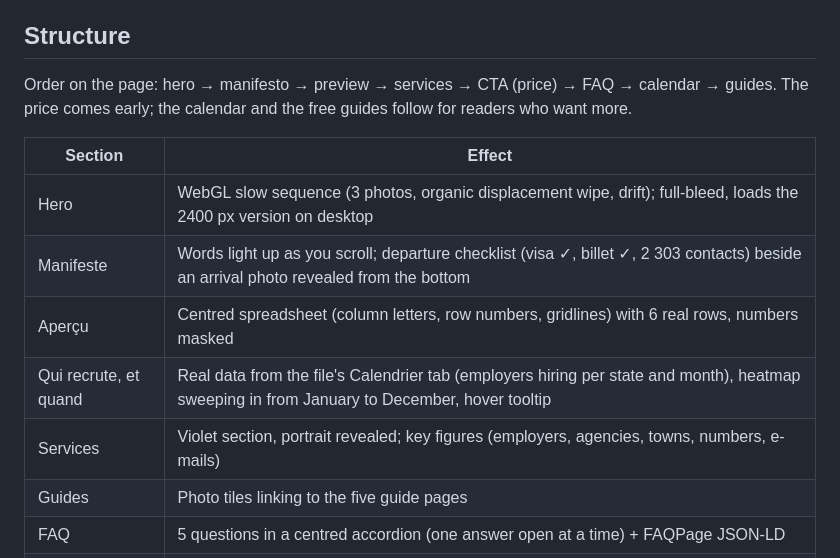
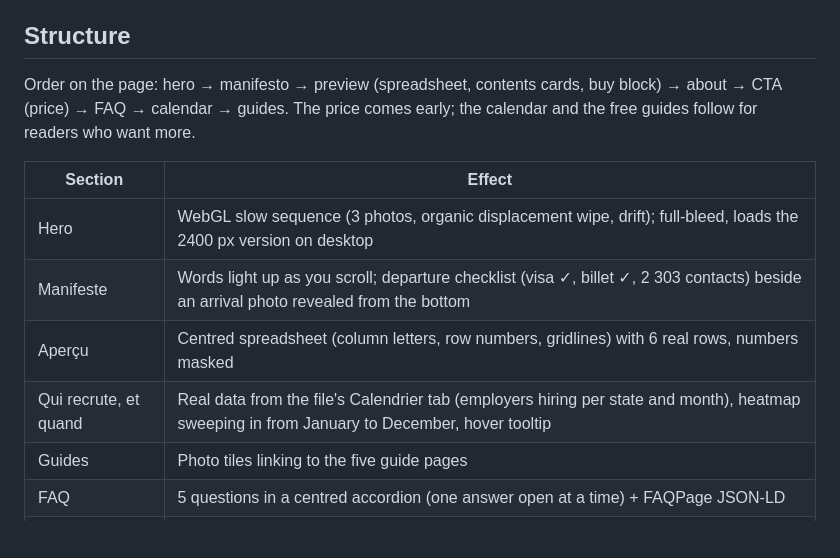
Before and after one commit to LaRoulee/t, a Markdown page: README.md, the part around the change. Rendered like a GitHub page; blank space fills up the shorter version.

Commit message:
Update the README page order
Co-Authored-By: Claude Opus 5.5 <noreply@anthropic.com>
Claude-Session: https://claude.ai/code/session_01NWdtKdaSM7rYHMGBtKBBGZ

```diff
--- a/README.md
+++ b/README.md
@@ -21,7 +21,7 @@ Open the address it prints. ES modules require a server; opening `index.html` di
 
 ## Structure
 
-Order on the page: hero → manifesto → preview → services → CTA (price) → FAQ → calendar → guides. The price comes early; the calendar and the free guides follow for readers who want more.
+Order on the page: hero → manifesto → preview (spreadsheet, contents cards, buy block) → about → CTA (price) → FAQ → calendar → guides. The price comes early; the calendar and the free guides follow for readers who want more.
 
 | Section | Effect |
 | --- | --- |
@@ -29,7 +29,6 @@ Order on the page: hero → manifesto → preview → services → CTA (price)
 | Manifeste | Words light up as you scroll; departure checklist (visa ✓, billet ✓, 2 303 contacts) beside an arrival photo revealed from the bottom |
 | Aperçu | Centred spreadsheet (column letters, row numbers, gridlines) with 6 real rows, numbers masked |
 | Qui recrute, et quand | Real data from the file's Calendrier tab (employers hiring per state and month), heatmap sweeping in from January to December, hover tooltip |
-| Services | Violet section, portrait revealed; key figures (employers, agencies, towns, numbers, e-mails) |
 | Guides | Photo tiles linking to the five guide pages |
 | FAQ | 5 questions in a centred accordion (one answer open at a time) + FAQPage JSON-LD |
 | CTA | Aerial photo, price, terms checkbox (withdrawal-right waiver), Payhip button, payment badges; on phones a sticky buy bar appears after the hero |
```
